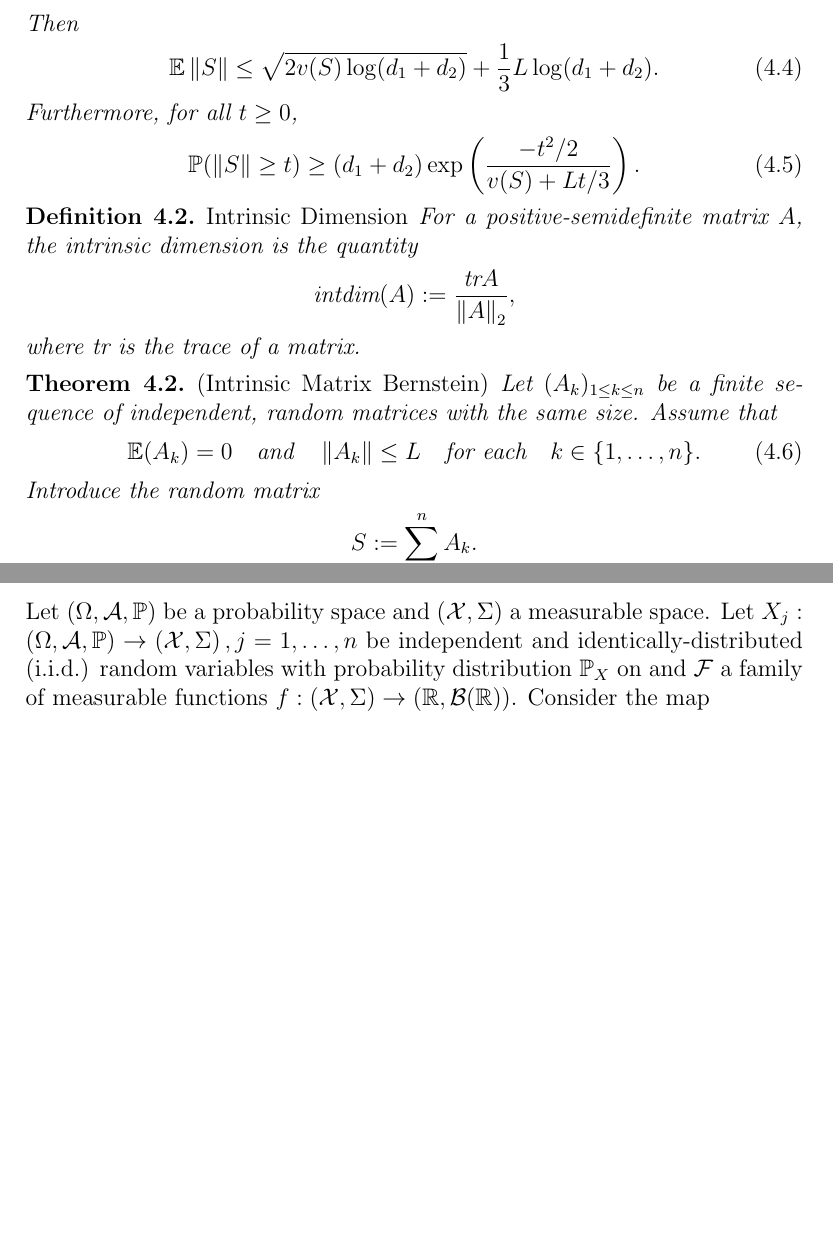
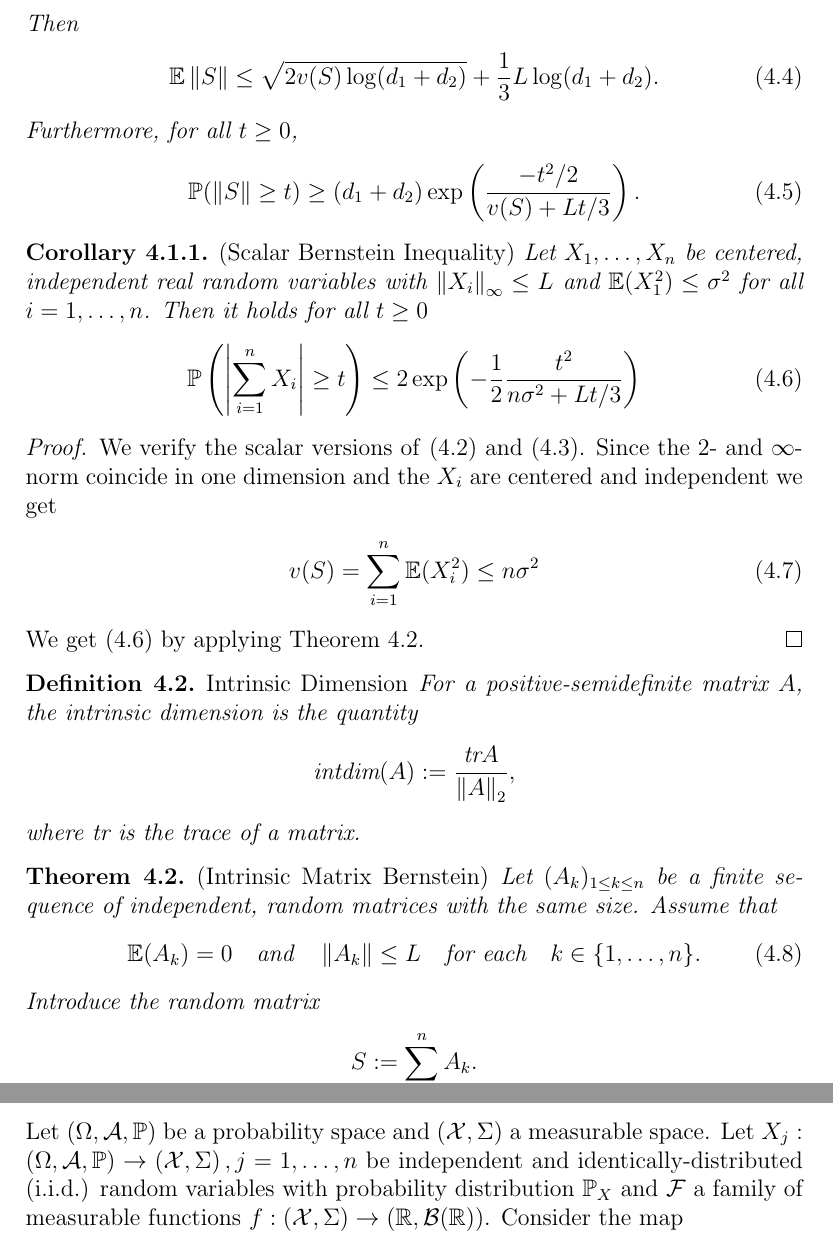
Before and after one commit to st151610/master_thesis, a LaTeX document (main.tex, which reads chapters/empirical_processes.tex, chapters/random_matrix_inequality.tex): two parts of pages 14 and 15 of 19 before the commit and two parts of pages 14 and 16 of 20 after it, joined at a grey line, cut so that both start at the same text, the shorter picture padded with empty space. Compiled offline with pdfLaTeX.

Commit message:
added scalar version of bernstein inequality as corollary.

```diff
--- a/chapters/empirical_processes.tex
+++ b/chapters/empirical_processes.tex
@@ -37,7 +37,7 @@ $
   j=1,\ldots, n
 $ be independent and identically-distributed (i.i.d.)
 random variables
-with probability distribution $\P_X$ on
+with probability distribution $\P_X$
 and
 $\mathcal{F}$ a family of measurable functions
 $
--- a/chapters/random_matrix_inequality.tex
+++ b/chapters/random_matrix_inequality.tex
@@ -53,6 +53,76 @@
         \P(\norm{S}\ge t)\ge(d_1+d_2)\exp\left(\frac{-t^2/2}{v(S)+Lt/3} \right).
       \end{gather}
 \end{theorem}
+
+%%%%%%%%%%%%%%%%%%%%%%%%%%%
+% SCALAR MATRIX BERNSTEIN %
+%%%%%%%%%%%%%%%%%%%%%%%%%%%
+\begin{corollary}
+  \emph{(Scalar Bernstein Inequality)}
+  \label{rmineq_bernstein_scalar}
+Let
+$
+  X_1, \ldots , X_n
+$
+be centered, independent real random variables with
+$
+  \norm{X_i}_\infty
+  \le
+  L
+$
+and
+$
+  \E(X_1^2)
+  \le
+  \sigma^2
+$
+for all $i = 1, \ldots, n$.
+Then it holds for all $ t \ge 0 $
+\begin{gather}
+  \label{rmineq_bernstein_scalar_result}
+  \P
+  \left(
+    \left|
+      \sum_{i = 1}^{n}
+        X_i
+    \right|
+    \ge
+    t
+  \right)
+  \le
+  2
+  \exp
+  \left(
+    -
+    \frac{1}{2}
+    \frac{t^2}
+    {
+      n\sigma^2
+      +
+      Lt/3
+    }
+  \right)
+\end{gather}
+\end{corollary}
+\begin{proof}
+  We verify the scalar versions of
+  \eqref{rmineq_bernstein_cond_1}
+  and
+  \eqref{rmineq_bernstein_cond_2}.
+  Since the 2- and $\infty$- norm coincide in one dimension and
+  the $X_i$ are centered and independent we get
+  \begin{gather}
+    v(S)
+    =
+    \sum_{i = 1}^{n}
+        \E(X_i^2)
+    \le
+    n\sigma^2
+  \end{gather}
+  We get \eqref{rmineq_bernstein_scalar_result}
+  by applying Theorem~\ref{rmineq_bernstein}.
+\end{proof}
+
 %%%%%%%%%%%%%%%%%%%%%%%%%%%%%%%
 % intrinsic dimension version %
 %%%%%%%%%%%%%%%%%%%%%%%%%%%%%%%
@@ -74,7 +144,6 @@
   \label{rmineq_bernstein}
   Let $(A_k)_{1\le k \le n}$  be a finite sequence of independent, random matrices with the same size. Assume that
     \begin{gather}
-      \label{rmineq_bernstein_cond_1}
       \E(A_k)=0\quad\text{and}\quad\norm{A_k}\le L \quad \text{for each}\quad  k\in \{1,\ldots,n\}.
     \end{gather}
   Introduce the random matrix
```
Also changed, not shown: main.pdf, 5 other files.
